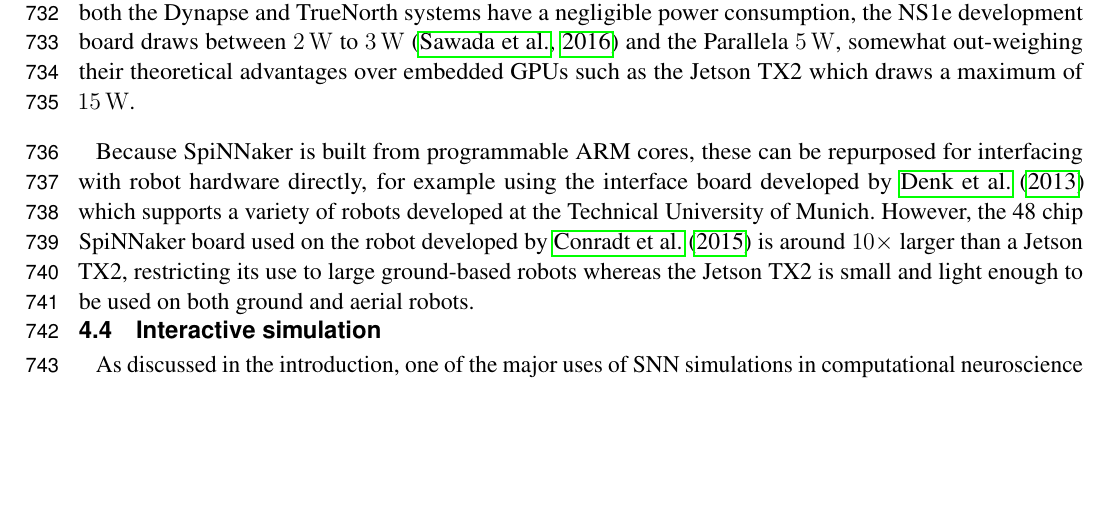
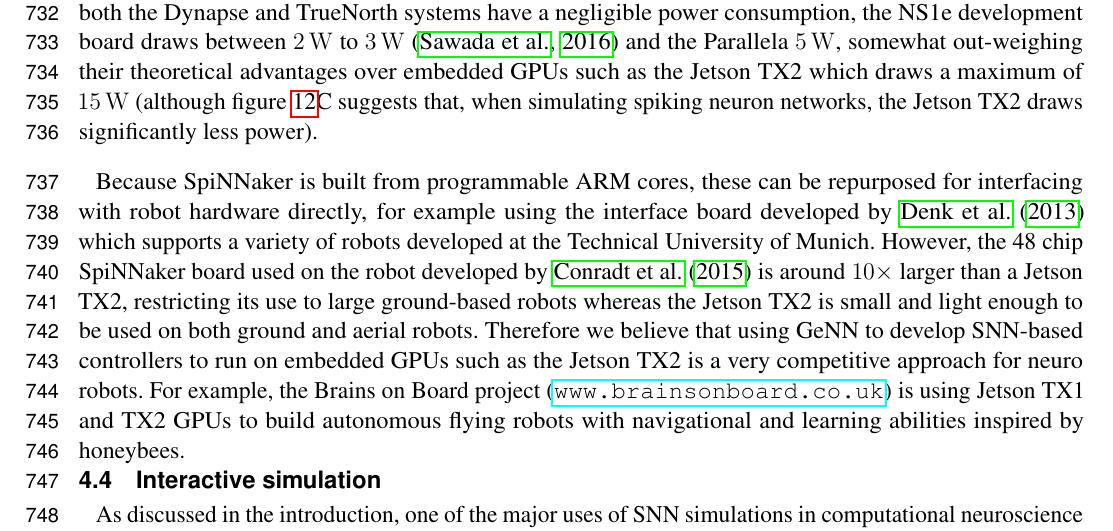
Before and after one commit to BrainsOnBoard/frontiers_genn_paper, a LaTeX document (frontiers_genn.tex): part of page 25 of 31, cut so that both start at the same text, the shorter picture padded with empty space. Compiled offline with pdfLaTeX.

Commit message:
Additional sentances about neurorobotics

```diff
--- a/frontiers_genn.tex
+++ b/frontiers_genn.tex
@@ -800,11 +800,13 @@ Additionally, communicating with an external controller typically means that a r
 The low power requirements and real-time performance of neuromorphic systems make them obvious candidates for building on-board neurorobotics controllers.
 However, in order to interface with the robots' hardware and convert sensor data into spike trains, these systems typically need to be accompanied by a standard CPU.
 For example, \citet{Kreiser2018} developed a path integration model on the Dynapse~\citep{Qiao2015} neuromorphic system which used a Parallela~\citep{Olofsson2015} board to interface with the robot and \citet{Hwu2017} developed a self-driving robot using a spiking convolutional neural network running on a TrueNorth NS1e development board which includes a Zynq SoC~\citep{XilinxInc2018}.
-While both the Dynapse and TrueNorth systems have a negligible power consumption, the NS1e development board draws between \SIrange{2}{3}{\watt}~\citep{Sawada2016} and the Parallela \SI{5}{\watt}, somewhat out-weighing their theoretical advantages over embedded GPUs such as the Jetson TX2 which draws a maximum of \SI{15}{\watt}.
+While both the Dynapse and TrueNorth systems have a negligible power consumption, the NS1e development board draws between \SIrange{2}{3}{\watt}~\citep{Sawada2016} and the Parallela \SI{5}{\watt}, somewhat out-weighing their theoretical advantages over embedded GPUs such as the Jetson TX2 which draws a maximum of \SI{15}{\watt} (although figure~\ref{fig:microcircuit_power}C suggests that, when simulating spiking neuron networks, the Jetson TX2 draws significantly less power).
 
 Because SpiNNaker is built from programmable ARM cores, these can be repurposed for interfacing with robot hardware directly, for example using the interface board developed by \citet{Denk2013} which supports a variety of robots developed at the Technical University of Munich.
 However, the 48 chip SpiNNaker board used on the robot developed by \citet{Conradt2015} is around $10\times$ larger than a Jetson TX2, restricting its use to large ground-based robots whereas the Jetson TX2 is small and light enough to be used on both ground and aerial robots.
 %Additionally, figure~\ref{fig:microcircuit_performance_scaling} suggests that, due to the low cost of interactions between the CPU and GPU on the Jetson TX2, it
+Therefore we believe that using GeNN to develop SNN-based controllers to run on embedded GPUs such as the Jetson TX2 is a very competitive approach for neuro robots.
+For example, the Brains on Board project~(\url{www.brainsonboard.co.uk}) is using Jetson TX1 and TX2 GPUs to build autonomous flying robots with navigational and learning abilities inspired by honeybees.
 
 \subsection{Interactive simulation}
 As discussed in the introduction, one of the major uses of SNN simulations in computational neuroscience is for characterising and exploring the subset of models' parameter spaces left under-constrained by experimental data.
```
